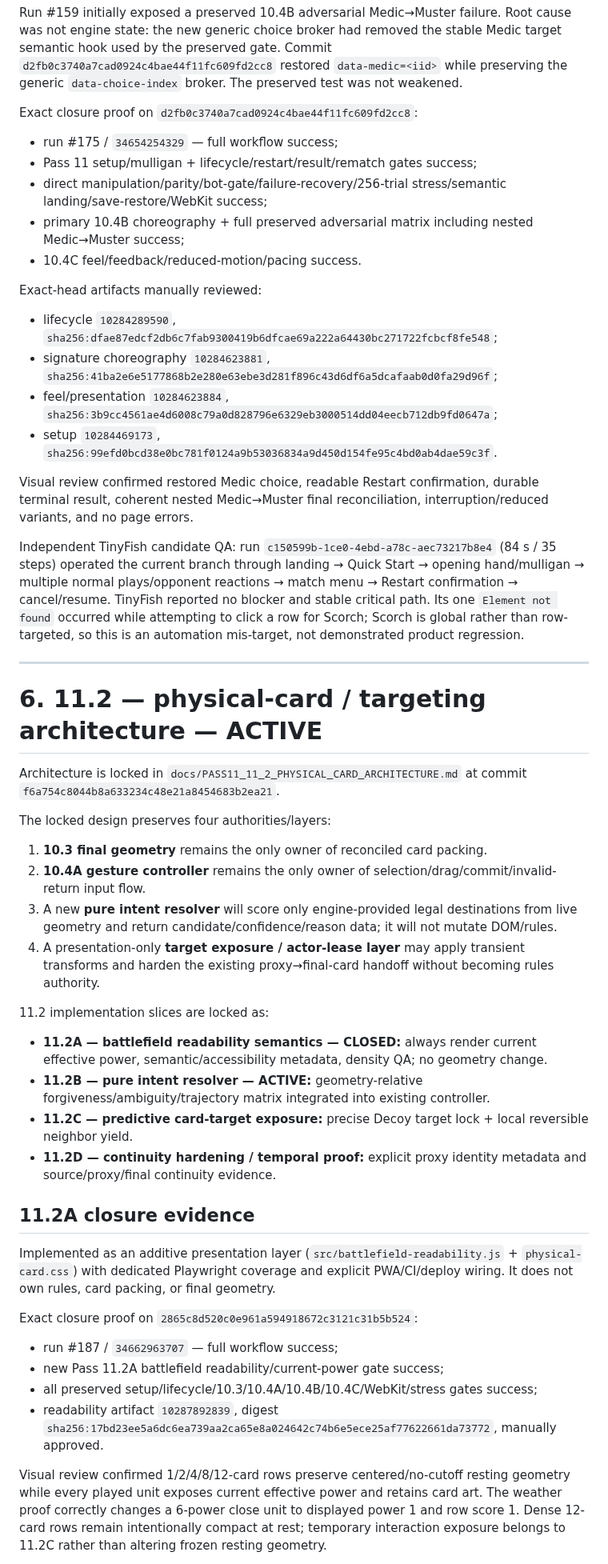
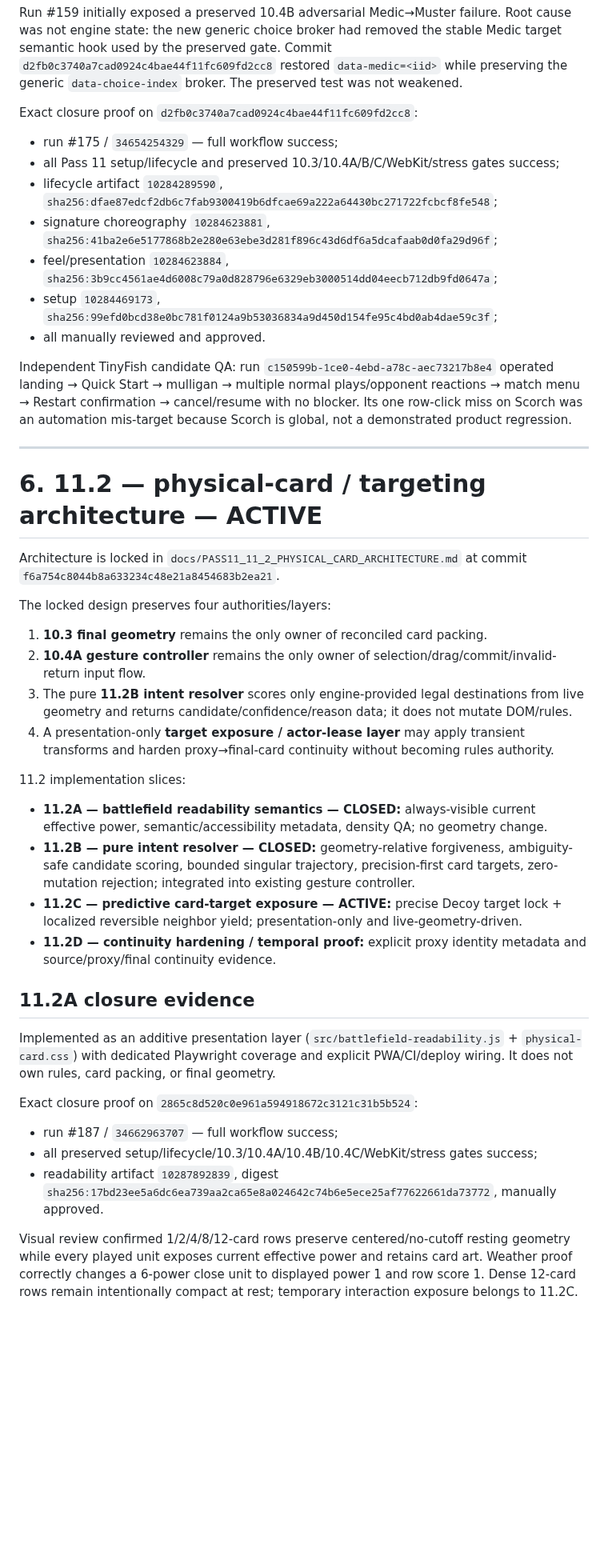
Before and after one commit to blakemgray/gwent-definitive, a Markdown page: CONTINUITY.md, the part around one of its changes. Shown at 80% size. Drawn GitHub-style; blank space fills up the shorter version.

Commit message:
docs: close 11.2B and checkpoint predictive targeting

```diff
--- a/CONTINUITY.md
+++ b/CONTINUITY.md
@@ -114,21 +116,14 @@ Run #159 initially exposed a preserved 10.4B adversarial Medic→Muster failure.
 Exact closure proof on `d2fb0c3740a7cad0924c4bae44f11fc609fd2cc8`:
 
 - run #175 / `34654254329` — full workflow success;
-- Pass 11 setup/mulligan + lifecycle/restart/result/rematch gates success;
-- direct manipulation/parity/bot-gate/failure-recovery/256-trial stress/semantic landing/save-restore/WebKit success;
-- primary 10.4B choreography + full preserved adversarial matrix including nested Medic→Muster success;
-- 10.4C feel/feedback/reduced-motion/pacing success.
-
-Exact-head artifacts manually reviewed:
-
-- lifecycle `10284289590`, `sha256:dfae87edcf2db6c7fab9300419b6dfcae69a222a64430bc271722fcbcf8fe548`;
+- all Pass 11 setup/lifecycle and preserved 10.3/10.4A/B/C/WebKit/stress gates success;
+- lifecycle artifact `10284289590`, `sha256:dfae87edcf2db6c7fab9300419b6dfcae69a222a64430bc271722fcbcf8fe548`;
 - signature choreography `10284623881`, `sha256:41ba2e6e5177868b2e280e63ebe3d281f896c43d6df6a5dcafaab0d0fa29d96f`;
 - feel/presentation `10284623884`, `sha256:3b9cc4561ae4d6008c79a0d828796e6329eb3000514dd04eecb712db9fd0647a`;
-- setup `10284469173`, `sha256:99efd0bcd38e0bc781f0124a9b53036834a9d450d154fe95c4bd0ab4dae59c3f`.
+- setup `10284469173`, `sha256:99efd0bcd38e0bc781f0124a9b53036834a9d450d154fe95c4bd0ab4dae59c3f`;
+- all manually reviewed and approved.
 
-Visual review confirmed restored Medic choice, readable Restart confirmation, durable terminal result, coherent nested Medic→Muster final reconciliation, interruption/reduced variants, and no page errors.
-
-Independent TinyFish candidate QA: run `c150599b-1ce0-4ebd-a78c-aec73217b8e4` (84 s / 35 steps) operated the current branch through landing → Quick Start → opening hand/mulligan → multiple normal plays/opponent reactions → match menu → Restart confirmation → cancel/resume. TinyFish reported no blocker and stable critical path. Its one `Element not found` occurred while attempting to click a row for Scorch; Scorch is global rather than row-targeted, so this is an automation mis-target, not demonstrated product regression.
+Independent TinyFish candidate QA: run `c150599b-1ce0-4ebd-a78c-aec73217b8e4` operated landing → Quick Start → mulligan → multiple normal plays/opponent reactions → match menu → Restart confirmation → cancel/resume with no blocker. Its one row-click miss on Scorch was an automation mis-target because Scorch is global, not a demonstrated product regression.
 
 ---
 
@@ -140,14 +135,14 @@ The locked design preserves four authorities/layers:
 
 1. **10.3 final geometry** remains the only owner of reconciled card packing.
 2. **10.4A gesture controller** remains the only owner of selection/drag/commit/invalid-return input flow.
-3. A new **pure intent resolver** will score only engine-provided legal destinations from live geometry and return candidate/confidence/reason data; it will not mutate DOM/rules.
-4. A presentation-only **target exposure / actor-lease layer** may apply transient transforms and harden the existing proxy→final-card handoff without becoming rules authority.
+3. The pure **11.2B intent resolver** scores only engine-provided legal destinations from live geometry and returns candidate/confidence/reason data; it does not mutate DOM/rules.
+4. A presentation-only **target exposure / actor-lease layer** may apply transient transforms and harden proxy→final-card continuity without becoming rules authority.
 
-11.2 implementation slices are locked as:
+11.2 implementation slices:
 
-- **11.2A — battlefield readability semantics — CLOSED:** always render current effective power, semantic/accessibility metadata, density QA; no geometry change.
-- **11.2B — pure intent resolver — ACTIVE:** geometry-relative forgiveness/ambiguity/trajectory matrix integrated into existing controller.
-- **11.2C — predictive card-target exposure:** precise Decoy target lock + local reversible neighbor yield.
+- **11.2A — battlefield readability semantics — CLOSED:** always-visible current effective power, semantic/accessibility metadata, density QA; no geometry change.
+- **11.2B — pure intent resolver — CLOSED:** geometry-relative forgiveness, ambiguity-safe candidate scoring, bounded singular trajectory, precision-first card targets, zero-mutation rejection; integrated into existing gesture controller.
+- **11.2C — predictive card-target exposure — ACTIVE:** precise Decoy target lock + localized reversible neighbor yield; presentation-only and live-geometry-driven.
 - **11.2D — continuity hardening / temporal proof:** explicit proxy identity metadata and source/proxy/final continuity evidence.
 
 ## 11.2A closure evidence
@@ -157,9 +152,8 @@ Implemented as an additive presentation layer (`src/battlefield-readability.js`
 Exact closure proof on `2865c8d520c0e961a594918672c3121c31b5b524`:
 
 - run #187 / `34662963707` — full workflow success;
-- new Pass 11.2A battlefield readability/current-power gate success;
 - all preserved setup/lifecycle/10.3/10.4A/10.4B/10.4C/WebKit/stress gates success;
 - readability artifact `10287892839`, digest `sha256:17bd23ee5a6dc6ea739aa2ca65e8a024642c74b6e5ece25af77622661da73772`, manually approved.
 
-Visual review confirmed 1/2/4/8/12-card rows preserve centered/no-cutoff resting geometry while every played unit exposes current effective power and retains card art. The weather proof correctly changes a 6-power close unit to displayed power 1 and row score 1. Dense 12-card rows remain intentionally compact at rest; temporary interaction exposure belongs to 11.2C rather than altering frozen resting geometry.
+Visual review confirmed 1/2/4/8/12-card rows preserve centered/no-cutoff resting geometry while every played unit exposes current effective power and retains card art. Weather proof correctly changes a 6-power close unit to displayed power 1 and row score 1. Dense 12-card rows remain intentionally compact at rest; temporary interaction exposure belongs to 11.2C.
 
```
Also changed, not shown: other parts of CONTINUITY.md (+66 -16 lines).
